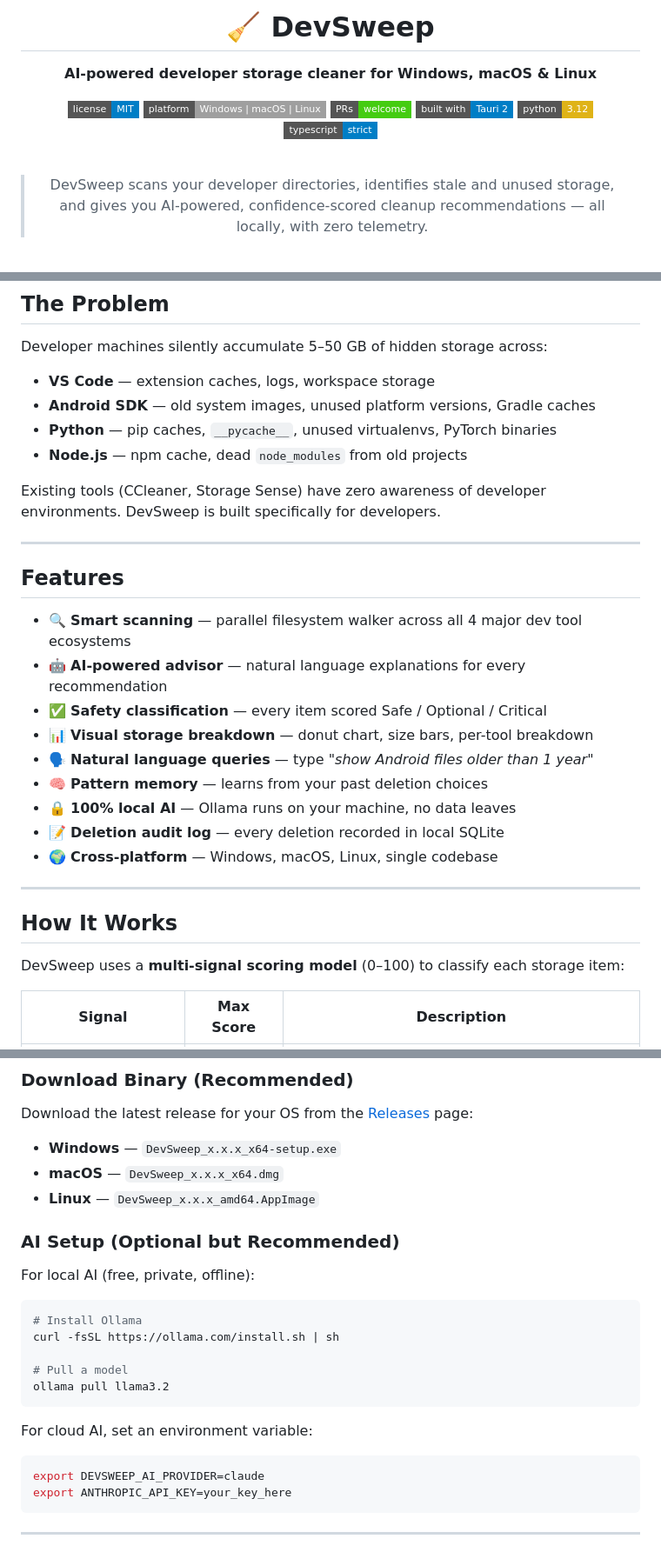
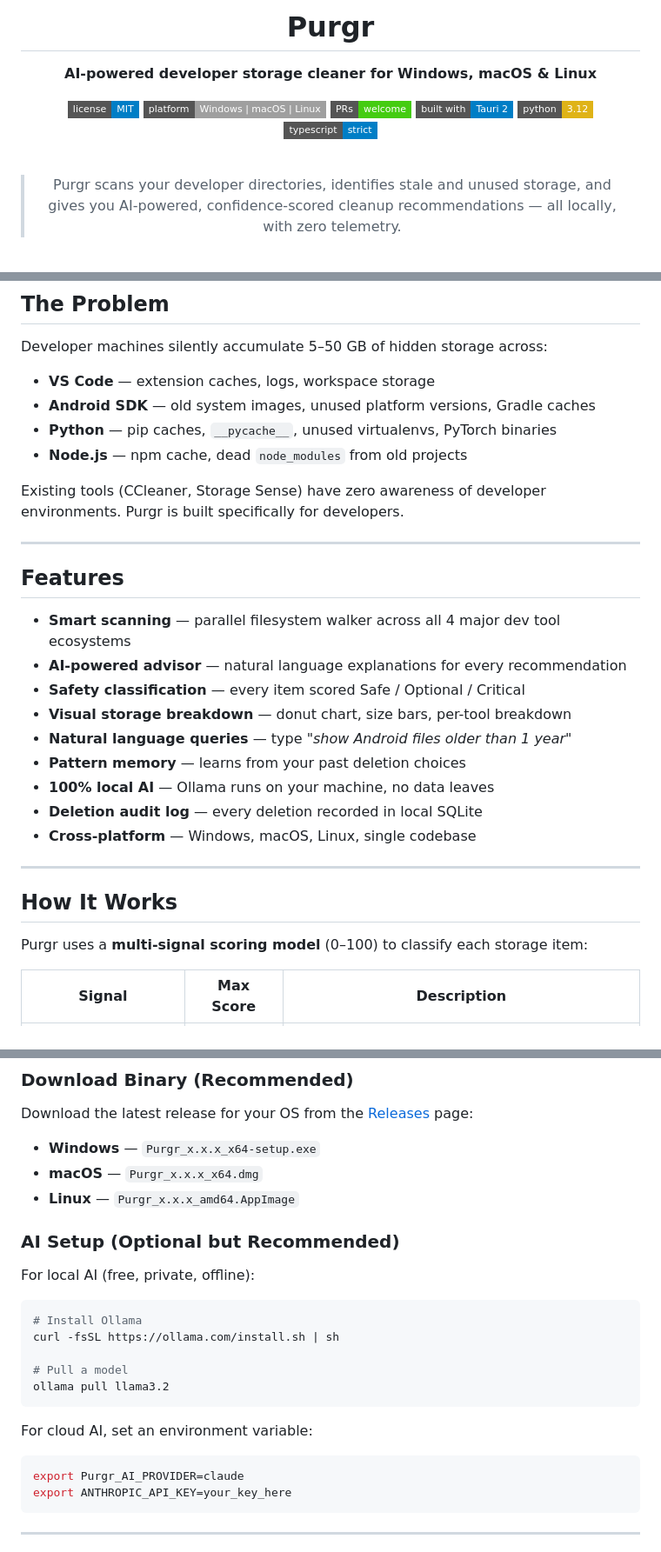
Before and after one commit to Sachinsen7/Purgr, a Markdown page: README.md, 3 parts joined by grey strips. Shown at 87% size. Rendered like a GitHub page; badges without logos.

Commit message:
refactor: Rename DevSweep to Purgr throughout README.md for consistency

````diff
--- a/README.md
+++ b/README.md
@@ -1,6 +1,6 @@
 <div align="center">
 
-# 🧹 DevSweep
+# Purgr
 
 **AI-powered developer storage cleaner for Windows, macOS & Linux**
 
@@ -13,7 +13,7 @@
 
 <br/>
 
-> DevSweep scans your developer directories, identifies stale and unused storage,
+> Purgr scans your developer directories, identifies stale and unused storage,
 > and gives you AI-powered, confidence-scored cleanup recommendations —
 > all locally, with zero telemetry.
 
@@ -34,27 +34,27 @@ Developer machines silently accumulate 5–50 GB of hidden storage across:
 - **Python** — pip caches, `__pycache__`, unused virtualenvs, PyTorch binaries
 - **Node.js** — npm cache, dead `node_modules` from old projects
 
-Existing tools (CCleaner, Storage Sense) have zero awareness of developer environments. DevSweep is built specifically for developers.
+Existing tools (CCleaner, Storage Sense) have zero awareness of developer environments. Purgr is built specifically for developers.
 
 ---
 
 ## Features
 
-- 🔍 **Smart scanning** — parallel filesystem walker across all 4 major dev tool ecosystems
-- 🤖 **AI-powered advisor** — natural language explanations for every recommendation
-- ✅ **Safety classification** — every item scored Safe / Optional / Critical
-- 📊 **Visual storage breakdown** — donut chart, size bars, per-tool breakdown
-- 🗣️ **Natural language queries** — type *"show Android files older than 1 year"*
-- 🧠 **Pattern memory** — learns from your past deletion choices
-- 🔒 **100% local AI** — Ollama runs on your machine, no data leaves
-- 📝 **Deletion audit log** — every deletion recorded in local SQLite
-- 🌍 **Cross-platform** — Windows, macOS, Linux, single codebase
+-  **Smart scanning** — parallel filesystem walker across all 4 major dev tool ecosystems
+- **AI-powered advisor** — natural language explanations for every recommendation
+- **Safety classification** — every item scored Safe / Optional / Critical
+- **Visual storage breakdown** — donut chart, size bars, per-tool breakdown
+- **Natural language queries** — type *"show Android files older than 1 year"*
+- **Pattern memory** — learns from your past deletion choices
+- **100% local AI** — Ollama runs on your machine, no data leaves
+- **Deletion audit log** — every deletion recorded in local SQLite
+- **Cross-platform** — Windows, macOS, Linux, single codebase
 
 ---
 
 ## How It Works
 
-DevSweep uses a **multi-signal scoring model** (0–100) to classify each storage item:
+Purgr uses a **multi-signal scoring model** (0–100) to classify each storage item:
 
 | Signal | Max Score | Description |
 |--------|-----------|-------------|
@@ -217,9 +217,9 @@ devsweep/
 
 Download the latest release for your OS from the [Releases](../../releases) page:
 
-- **Windows** — `DevSweep_x.x.x_x64-setup.exe`
-- **macOS** — `DevSweep_x.x.x_x64.dmg`
-- **Linux** — `DevSweep_x.x.x_amd64.AppImage`
+- **Windows** — `Purgr_x.x.x_x64-setup.exe`
+- **macOS** — `Purgr_x.x.x_x64.dmg`
+- **Linux** — `Purgr_x.x.x_amd64.AppImage`
 
 ### AI Setup (Optional but Recommended)
 
@@ -236,7 +236,7 @@ ollama pull llama3.2
 For cloud AI, set an environment variable:
 
 ```bash
-export DEVSWEEP_AI_PROVIDER=claude
+export Purgr_AI_PROVIDER=claude
 export ANTHROPIC_API_KEY=your_key_here
 ```
 
````
Also changed, not shown: other parts of README.md (+6 -6 lines).
